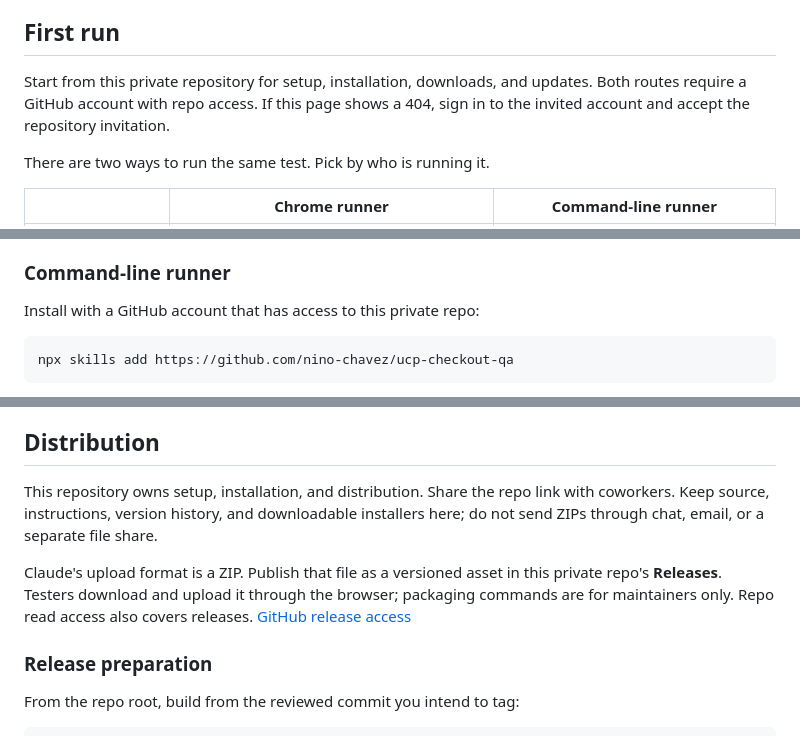
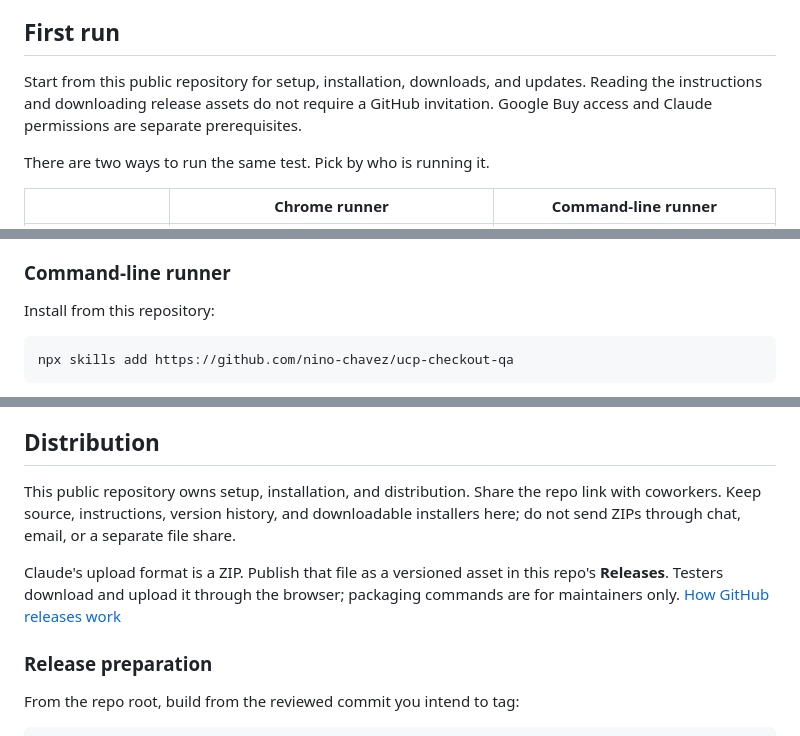
Before and after one commit to nino-chavez/ucp-checkout-qa, a Markdown page: README.md, 3 parts joined by grey strips. Drawn GitHub-style.

Commit message:
docs: align installation with public repository access

````diff
--- a/README.md
+++ b/README.md
@@ -23,7 +23,7 @@ The scan includes blocked pages; the comparison links to the product pages. The
 
 ## First run
 
-Start from this private repository for setup, installation, downloads, and updates. Both routes require a GitHub account with repo access. If this page shows a 404, sign in to the invited account and accept the repository invitation.
+Start from this public repository for setup, installation, downloads, and updates. Reading the instructions and downloading release assets do not require a GitHub invitation. Google Buy access and Claude permissions are separate prerequisites.
 
 There are two ways to run the same test. Pick by who is running it.
 
@@ -63,7 +63,7 @@ For updates, return to **Releases**, read the changes and known limits, and inst
 
 ### Command-line runner
 
-Install with a GitHub account that has access to this private repo:
+Install from this repository:
 
 ```bash
 npx skills add https://github.com/nino-chavez/ucp-checkout-qa
@@ -79,9 +79,9 @@ The skill asks for the allowlisted email and authorized checkout details: name,
 
 ## Distribution
 
-This repository owns setup, installation, and distribution. Share the repo link with coworkers. Keep source, instructions, version history, and downloadable installers here; do not send ZIPs through chat, email, or a separate file share.
+This public repository owns setup, installation, and distribution. Share the repo link with coworkers. Keep source, instructions, version history, and downloadable installers here; do not send ZIPs through chat, email, or a separate file share.
 
-Claude's upload format is a ZIP. Publish that file as a versioned asset in this private repo's **Releases**. Testers download and upload it through the browser; packaging commands are for maintainers only. Repo read access also covers releases. [GitHub release access](https://docs.github.com/en/repositories/releasing-projects-on-github/about-releases)
+Claude's upload format is a ZIP. Publish that file as a versioned asset in this repo's **Releases**. Testers download and upload it through the browser; packaging commands are for maintainers only. [How GitHub releases work](https://docs.github.com/en/repositories/releasing-projects-on-github/about-releases)
 
 ### Release preparation
 
````
Also changed, not shown: decisions/browser-extension-plan.md (+4 -4 lines), design/extension-review/verification.md (+1 -1 lines).
